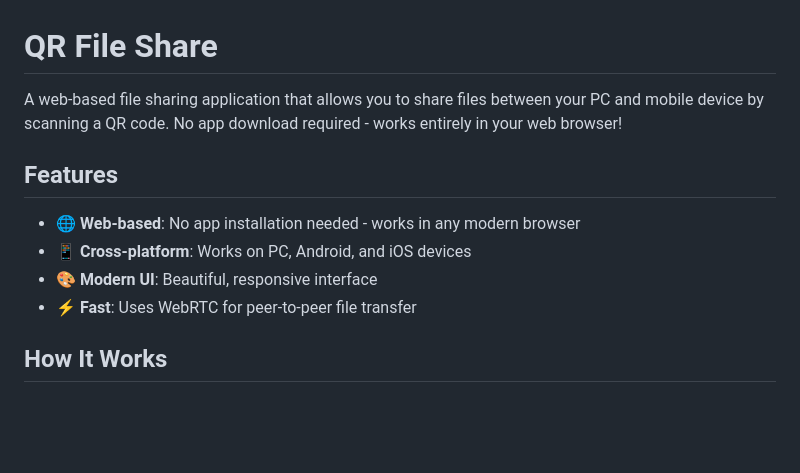
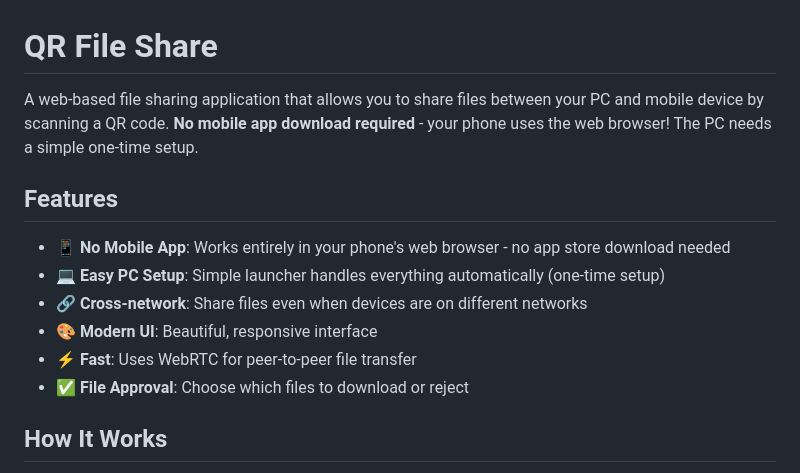
Before and after one commit to Nir757/QR_File_Share, a Markdown page: README.md, the part around the change. GitHub-like rendering; blank space fills up the shorter version.

Commit message:
Clarify README intro: no mobile app, PC needs one-time setup

```diff
--- a/README.md
+++ b/README.md
@@ -1,13 +1,15 @@
 # QR File Share
 
-A web-based file sharing application that allows you to share files between your PC and mobile device by scanning a QR code. No app download required - works entirely in your web browser!
+A web-based file sharing application that allows you to share files between your PC and mobile device by scanning a QR code. **No mobile app download required** - your phone uses the web browser! The PC needs a simple one-time setup.
 
 ## Features
 
-- 🌐 **Web-based**: No app installation needed - works in any modern browser
-- 📱 **Cross-platform**: Works on PC, Android, and iOS devices
+- 📱 **No Mobile App**: Works entirely in your phone's web browser - no app store download needed
+- 💻 **Easy PC Setup**: Simple launcher handles everything automatically (one-time setup)
+- 🔗 **Cross-network**: Share files even when devices are on different networks
 - 🎨 **Modern UI**: Beautiful, responsive interface
 - ⚡ **Fast**: Uses WebRTC for peer-to-peer file transfer
+- ✅ **File Approval**: Choose which files to download or reject
 
 ## How It Works
 
```
